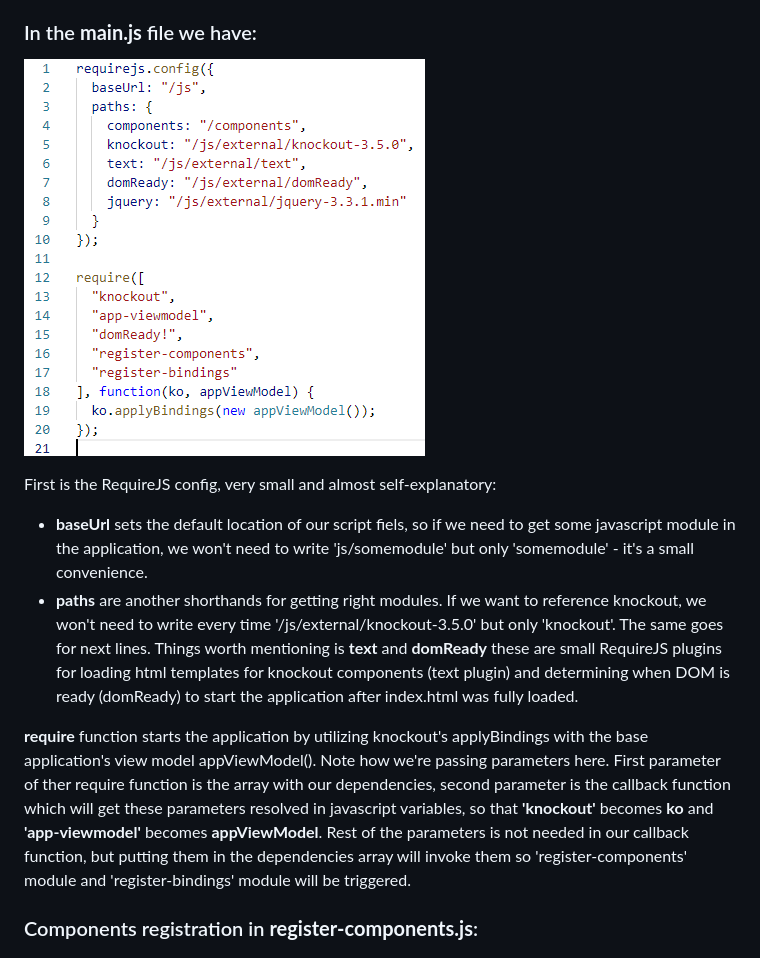
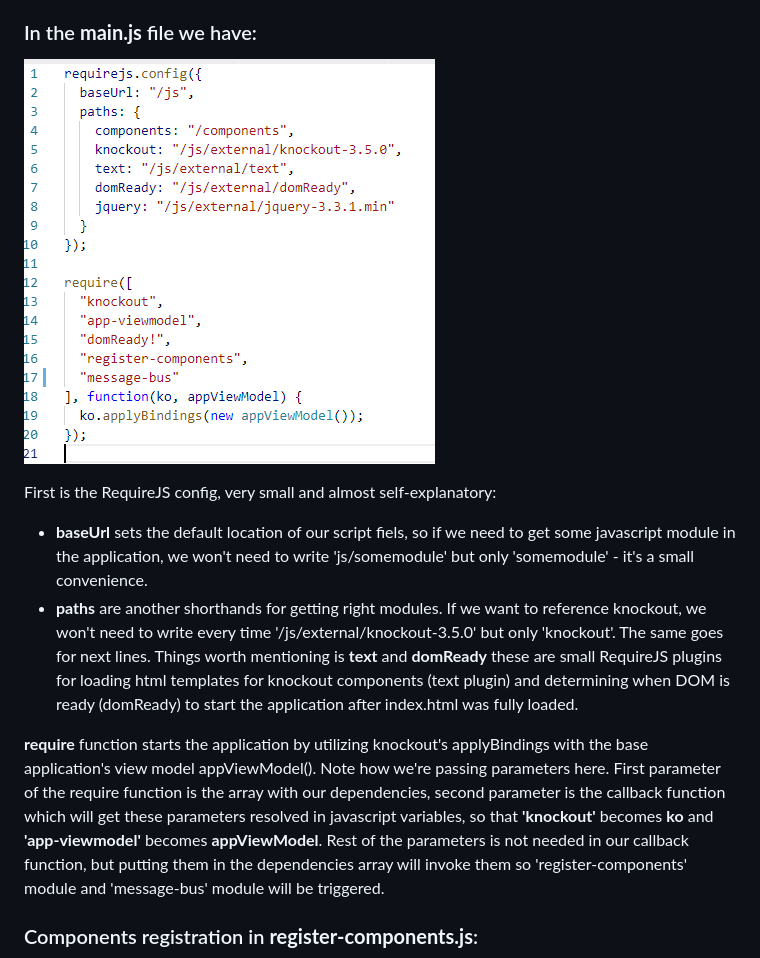
Before and after one commit to sikora507/student-portal, a Markdown page: readme.md, the part around the change printed below. GitHub-like rendering; pictures changed too: readme_images/2019-03-14_13h31_32.png (added).

```diff
--- a/readme.md
+++ b/readme.md
@@ -84,13 +84,13 @@ This is the root folder of the application:
 
 ### In the **main.js** file we have:
 
-![](/readme_images/2019-03-11_10h43_33.png)
+![](/readme_images/2019-03-14_13h31_32.png)
 
 First is the RequireJS config, very small and almost self-explanatory:
 * **baseUrl** sets the default location of our script fiels, so if we need to get some javascript module in the application, we won't need to write 'js/somemodule' but only 'somemodule' - it's a small convenience.
 * **paths** are another shorthands for getting right modules. If we want to reference knockout, we won't need to write every time '/js/external/knockout-3.5.0' but only 'knockout'. The same goes for next lines. Things worth mentioning is **text** and **domReady** these are small RequireJS plugins for loading html templates for knockout components (text plugin) and determining when DOM is ready (domReady) to start the application after index.html was fully loaded.
 
-**require** function starts the application by utilizing knockout's applyBindings with the base application's view model appViewModel(). Note how we're passing parameters here. First parameter of ther require function is the array with our dependencies, second parameter is the callback function which will get these parameters resolved in javascript variables, so that **'knockout'** becomes **ko** and **'app-viewmodel'** becomes **appViewModel**. Rest of the parameters  is not needed in our callback function, but putting them in the dependencies array will invoke them so 'register-components' module and 'register-bindings' module will be triggered.
+**require** function starts the application by utilizing knockout's applyBindings with the base application's view model appViewModel(). Note how we're passing parameters here. First parameter of the require function is the array with our dependencies, second parameter is the callback function which will get these parameters resolved in javascript variables, so that **'knockout'** becomes **ko** and **'app-viewmodel'** becomes **appViewModel**. Rest of the parameters  is not needed in our callback function, but putting them in the dependencies array will invoke them so 'register-components' module and 'message-bus' module will be triggered.
 
 
 ### Components registration in **register-components.js**:
```
Also changed, not shown: other parts of readme.md (+40 -41 lines), readme_images/2019-03-14_13h30_39.png (added).
